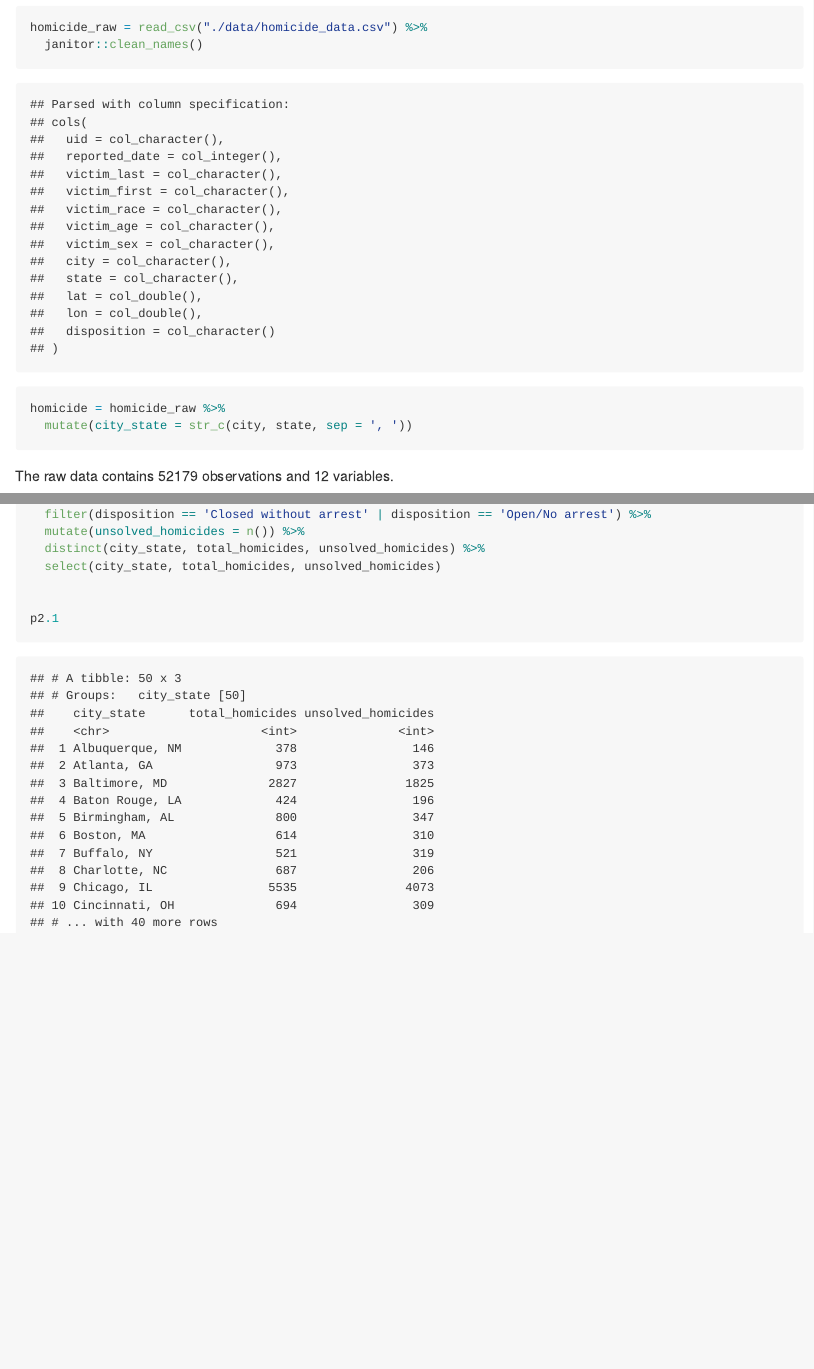
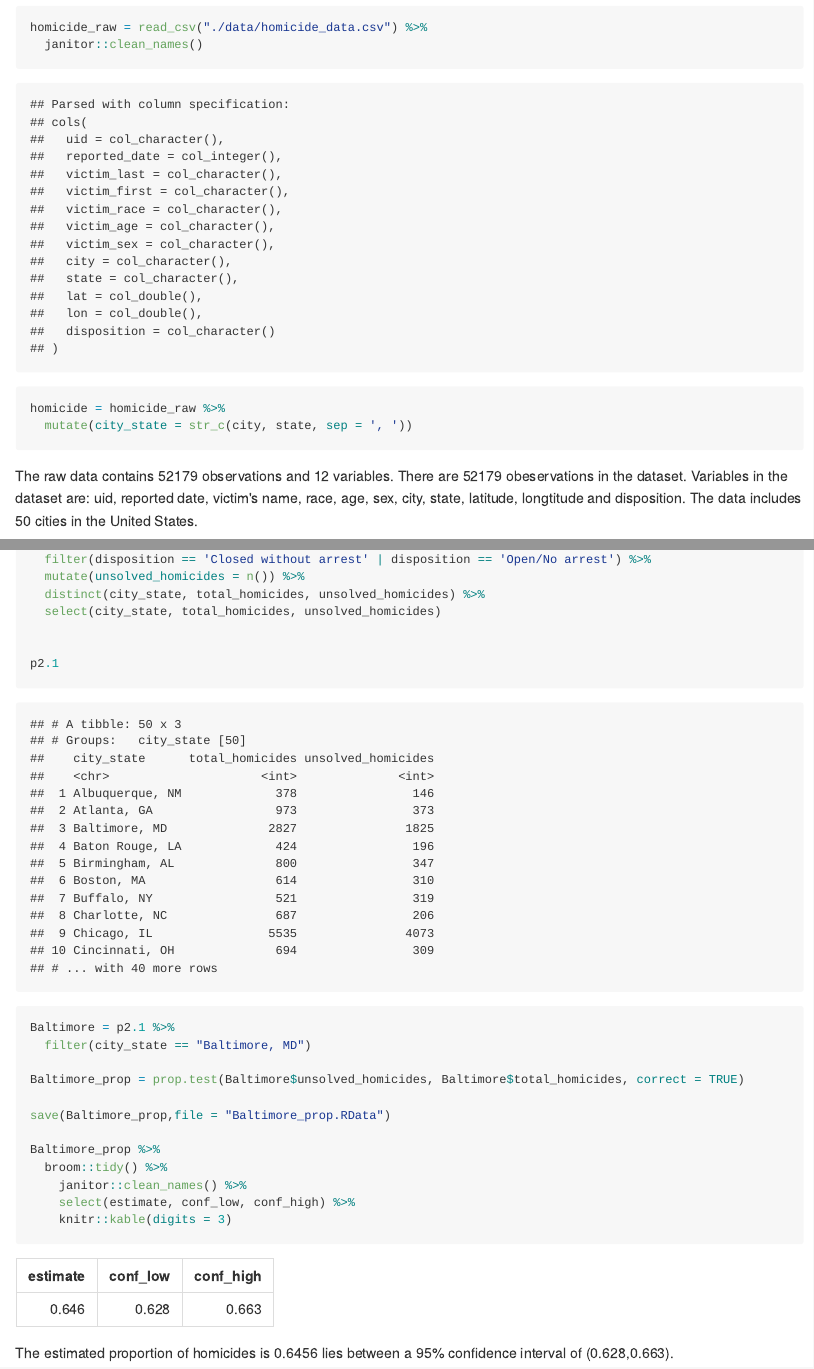
Before and after one commit to boyaguo/p8105_hw5_bg2604, an R Markdown document (p8105_hw5_bg2604.Rmd): the page in a window 1100 px wide, from 6240 px down, and a second part further down, joined at a grey line. The pictures show the output file p8105_hw5_bg2604.md that the author committed with the source, drawn offline in the style of GitHub.

Commit message:
Finished question 3 of Problem 2

````diff
--- a/p8105_hw5_bg2604.Rmd
+++ b/p8105_hw5_bg2604.Rmd
@@ -70,6 +70,9 @@ homicide = homicide_raw %>%
   mutate(city_state = str_c(city, state, sep = ', '))
 ```
 The raw data contains `r nrow(homicide_raw)` observations and `r ncol(homicide_raw)` variables.
+There are 52179 obeservations in the dataset.
+Variables in the dataset are: uid, reported date, victim's name, race, age, sex, city, state, latitude, longtitude and disposition.
+The data includes 50 cities in the United States.
 
 
 ```{r p2.2 homicides and unsolved homicides within cities}
@@ -86,6 +89,24 @@ p2.1
 ```
 
 
-```{r p2.3}
+```{r p2.3 Baltimore}
+Baltimore = p2.1 %>%
+  filter(city_state == "Baltimore, MD")
+
+Baltimore_prop = prop.test(Baltimore$unsolved_homicides, Baltimore$total_homicides, correct = TRUE)
+
+save(Baltimore_prop,file = "Baltimore_prop.RData")
+
+Baltimore_prop %>%
+  broom::tidy() %>%
+    janitor::clean_names() %>%
+    select(estimate, conf_low, conf_high) %>%
+    knitr::kable(digits = 3)
+```
+
+The estimated proportion of homicides is 0.6456 lies between a 95% confidence interval of (0.628,0.663).
+
+
+```{r p2.4 all cities}
 
 ```
````
Also changed, not shown: Baltimore_prop.RData (added), p8105_hw5_bg2604.md.
